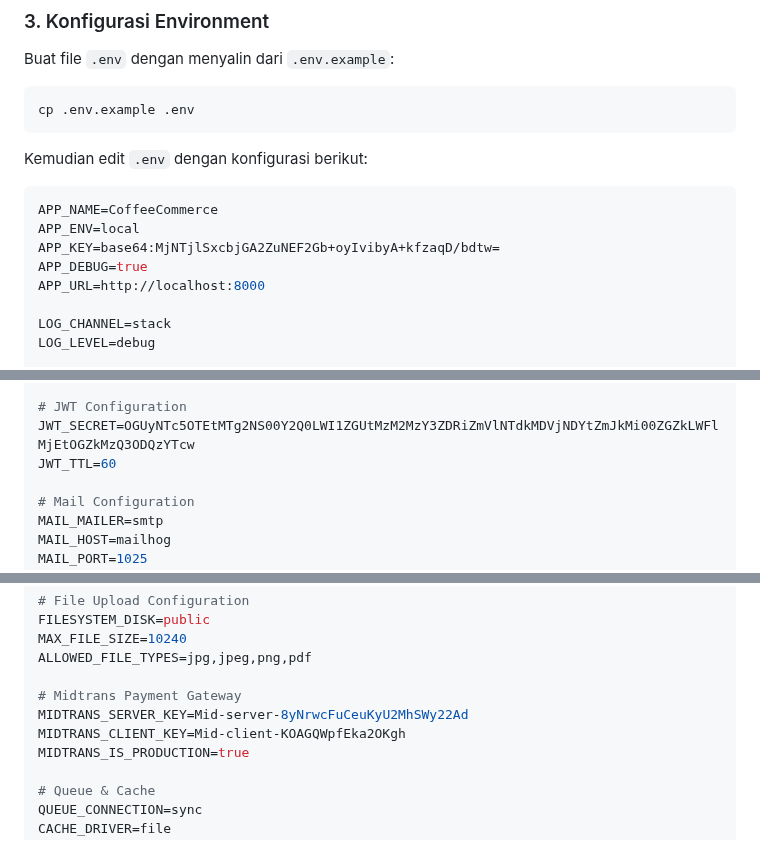
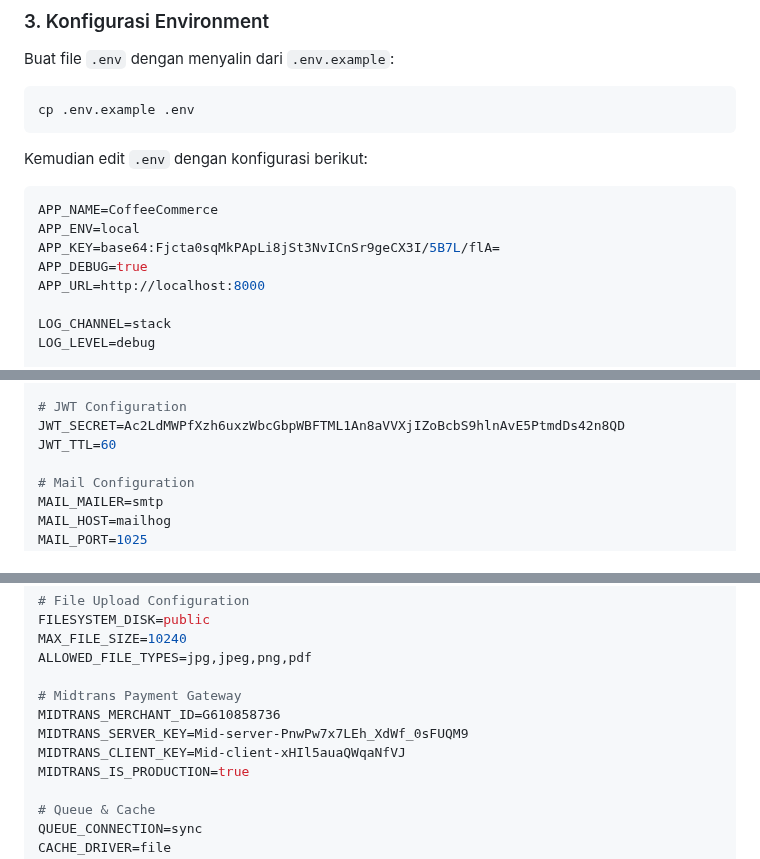
Before and after one commit to dikameo/ROASTY-WEB-V2-, a Markdown page: README.md, 3 parts joined by grey strips. GitHub-like rendering.

Commit message:
Update Midtrans

````diff
--- a/README.md
+++ b/README.md
@@ -91,7 +91,7 @@ Kemudian edit `.env` dengan konfigurasi berikut:
 ```env
 APP_NAME=CoffeeCommerce
 APP_ENV=local
-APP_KEY=base64:MjNTjlSxcbjGA2ZuNEF2Gb+oyIvibyA+kfzaqD/bdtw=
+APP_KEY=base64:Fjcta0sqMkPApLi8jSt3NvICnSr9geCX3I/5B7L/flA=
 APP_DEBUG=true
 APP_URL=http://localhost:8000
 
@@ -112,7 +112,7 @@ SUPABASE_ANON_KEY=eyJhbGciOiJIUzI1NiIsInR5cCI6IkpXVCJ9.eyJpc3MiOiJzdXBhYmFzZSIsI
 SUPABASE_SERVICE_ROLE_KEY=eyJhbGciOiJIUzI1NiIsInR5cCI6IkpXVCJ9.eyJpc3MiOiJzdXBhYmFzZSIsInJlZiI6ImZpeW9kbGZnZmJjbmF0ZWJ1ZHV0Iiwicm9sZSI6InNlcnZpY2Vfcm9sZSIsImlhdCI6MTc2Mjk5NDQwMiwiZXhwIjoyMDc4NTcwNDAyfQ.vdUdqGGfCEWsBzaTsQnIJv3jaY_i_SJt22gYWQBdU4o
 
 # JWT Configuration
-JWT_SECRET=OGUyNTc5OTEtMTg2NS00Y2Q0LWI1ZGUtMzM2MzY3ZDRiZmVlNTdkMDVjNDYtZmJkMi00ZGZkLWFlMjEtOGZkMzQ3ODQzYTcw
+JWT_SECRET=Ac2LdMWPfXzh6uxzWbcGbpWBFTML1An8aVVXjIZoBcbS9hlnAvE5PtmdDs42n8QD
 JWT_TTL=60
 
 # Mail Configuration
@@ -131,8 +131,9 @@ MAX_FILE_SIZE=10240
 ALLOWED_FILE_TYPES=jpg,jpeg,png,pdf
 
 # Midtrans Payment Gateway
-MIDTRANS_SERVER_KEY=Mid-server-8yNrwcFuCeuKyU2MhSWy22Ad
-MIDTRANS_CLIENT_KEY=Mid-client-KOAGQWpfEka2OKgh
+MIDTRANS_MERCHANT_ID=G610858736
+MIDTRANS_SERVER_KEY=Mid-server-PnwPw7x7LEh_XdWf_0sFUQM9
+MIDTRANS_CLIENT_KEY=Mid-client-xHIl5auaQWqaNfVJ
 MIDTRANS_IS_PRODUCTION=true
 
 # Queue & Cache
````
